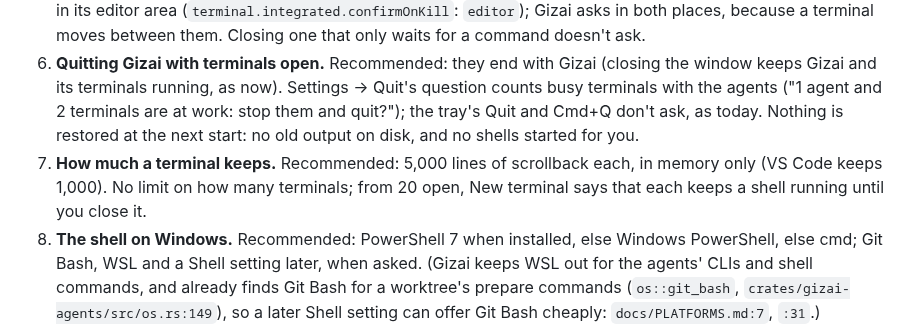
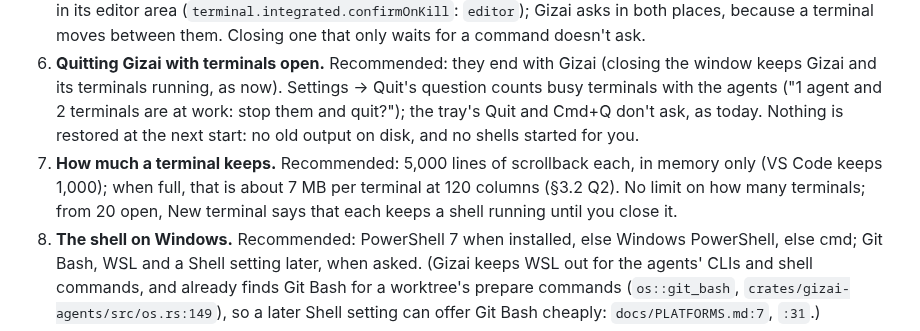
Before and after one commit to Yotech-AI/gizai, a Markdown page: docs/research/terminal.md, the part around the change. Drawn GitHub-style.

Commit message:
Research for the terminal: the memory a full scrollback takes, in open question 7
Co-Authored-By: Claude Opus 5.5 <noreply@anthropic.com>

```diff
--- a/docs/research/terminal.md
+++ b/docs/research/terminal.md
@@ -617,7 +617,7 @@ Paste on Linux (TF0) uses `readText()` from `@tauri-apps/plugin-clipboard-manage
 4. **When the shell ends by itself.** Recommended: `exit` (code 0) closes the terminal; any other end keeps it with the reason and Start again, as VS Code does.
 5. **Closing a terminal that runs a program.** Recommended: ask once, under the row or tab ("npm is still running in gizai 2. Close it and end npm?"). VS Code can ask for terminals with child processes, by default only for those in its editor area (`terminal.integrated.confirmOnKill`: `editor`); Gizai asks in both places, because a terminal moves between them. Closing one that only waits for a command doesn't ask.
 6. **Quitting Gizai with terminals open.** Recommended: they end with Gizai (closing the window keeps Gizai and its terminals running, as now). Settings → Quit's question counts busy terminals with the agents ("1 agent and 2 terminals are at work: stop them and quit?"); the tray's Quit and Cmd+Q don't ask, as today. Nothing is restored at the next start: no old output on disk, and no shells started for you.
-7. **How much a terminal keeps.** Recommended: 5,000 lines of scrollback each, in memory only (VS Code keeps 1,000). No limit on how many terminals; from 20 open, New terminal says that each keeps a shell running until you close it.
+7. **How much a terminal keeps.** Recommended: 5,000 lines of scrollback each, in memory only (VS Code keeps 1,000); when full, that is about 7 MB per terminal at 120 columns (§3.2 Q2). No limit on how many terminals; from 20 open, New terminal says that each keeps a shell running until you close it.
 8. **The shell on Windows.** Recommended: PowerShell 7 when installed, else Windows PowerShell, else cmd; Git Bash, WSL and a Shell setting later, when asked. (Gizai keeps WSL out for the agents' CLIs and shell commands, and already finds Git Bash for a worktree's prepare commands (`os::git_bash`, `crates/gizai-agents/src/os.rs:149`), so a later Shell setting can offer Git Bash cheaply: `docs/PLATFORMS.md:7`, `:31`.)
 9. **A run's "Open in terminal".** It copies `cd '<worktree>' && claude --resume <id>` for your own terminal app (`RunPanel.tsx:124`). Recommended: rename it to "Copy resume command" in TF1, so it isn't mistaken for Gizai's terminal; a later card may open a Gizai terminal in the worktree with the command typed, not run.
 10. **Free.** Recommended: the terminal is free, with the code editor, in `docs/PAID-FEATURES.md` (§3.2 Q8).
```
